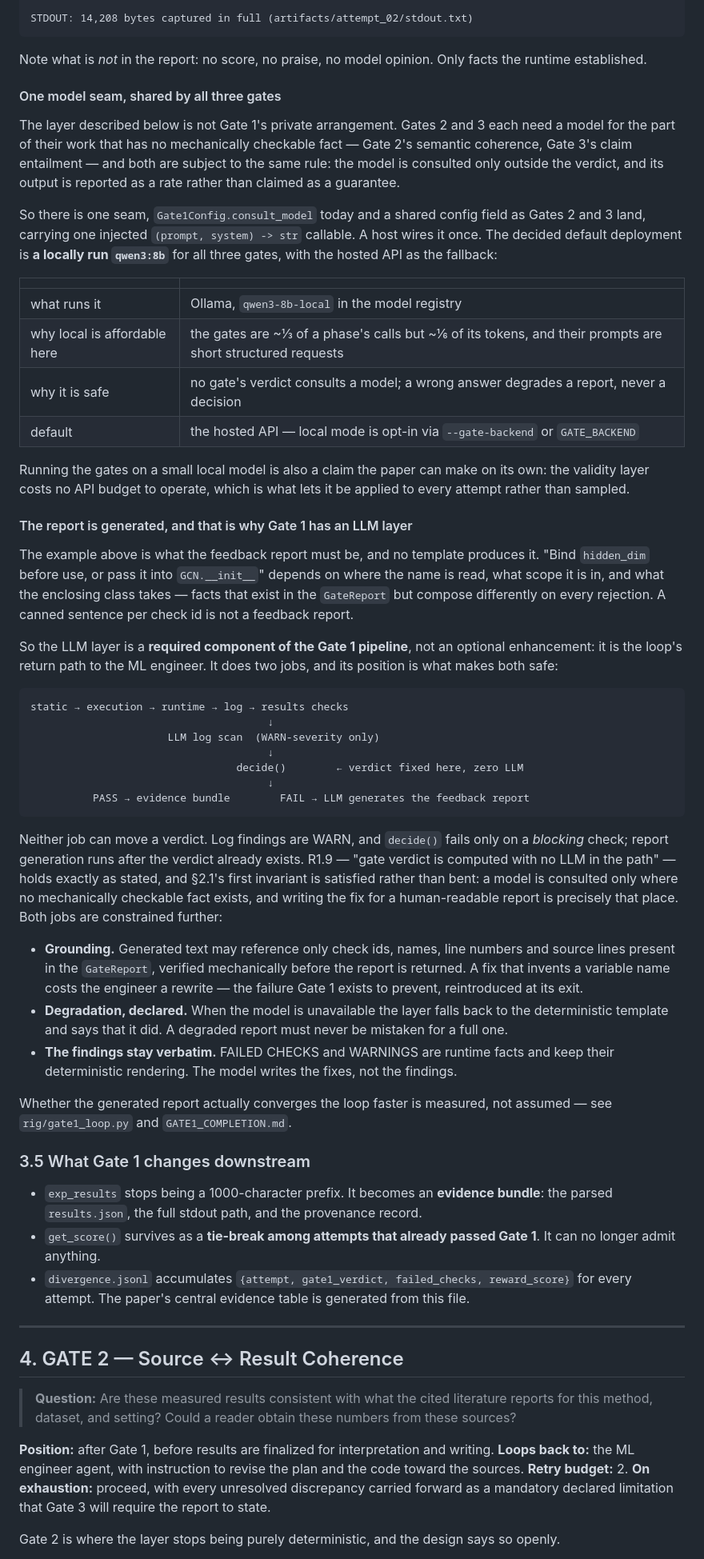
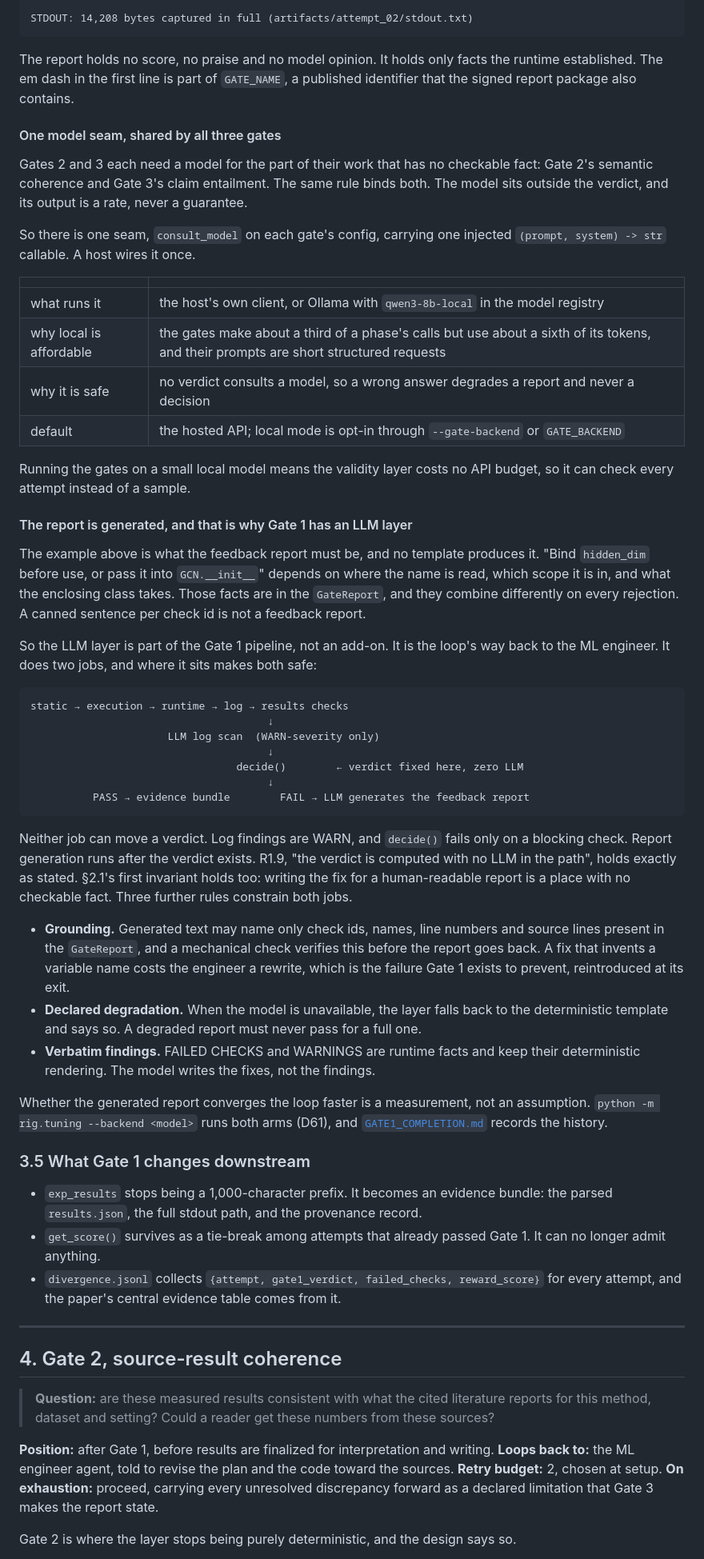
Before and after one commit to bananatruck/gates, a Markdown page: docs/PLAN.md, the part around one of its changes. Shown at 80% size. Rendered like a GitHub page.

````diff
--- a/docs/PLAN.md
+++ b/docs/PLAN.md
@@ -349,43 +335,38 @@ REQUIRED FIXES
 STDOUT: 14,208 bytes captured in full (artifacts/attempt_02/stdout.txt)
 ```
 
-Note what is *not* in the report: no score, no praise, no model opinion. Only facts the runtime
-established.
+The report holds no score, no praise and no model opinion.
+It holds only facts the runtime established.
+The em dash in the first line is part of `GATE_NAME`, a published identifier that the signed report package also contains.
 
 #### One model seam, shared by all three gates
 
-The layer described below is not Gate 1's private arrangement. Gates 2 and 3 each
-need a model for the part of their work that has no mechanically checkable fact —
-Gate 2's semantic coherence, Gate 3's claim entailment — and both are subject to
-the same rule: the model is consulted only outside the verdict, and its output is
-reported as a rate rather than claimed as a guarantee.
+Gates 2 and 3 each need a model for the part of their work that has no checkable fact: Gate 2's semantic coherence and Gate 3's claim entailment.
+The same rule binds both.
+The model sits outside the verdict, and its output is a rate, never a guarantee.
 
-So there is one seam, `Gate1Config.consult_model` today and a shared config field
-as Gates 2 and 3 land, carrying one injected `(prompt, system) -> str` callable.
-A host wires it once. The decided default deployment is **a locally run
-`qwen3:8b`** for all three gates, with the hosted API as the fallback:
+So there is one seam, `consult_model` on each gate's config, carrying one injected `(prompt, system) -> str` callable.
+A host wires it once.
 
 | | |
 |---|---|
-| what runs it | Ollama, `qwen3-8b-local` in the model registry |
-| why local is affordable here | the gates are ~⅓ of a phase's calls but ~⅙ of its tokens, and their prompts are short structured requests |
-| why it is safe | no gate's verdict consults a model; a wrong answer degrades a report, never a decision |
-| default | the hosted API — local mode is opt-in via `--gate-backend` or `GATE_BACKEND` |
+| what runs it | the host's own client, or Ollama with `qwen3-8b-local` in the model registry |
+| why local is affordable | the gates make about a third of a phase's calls but use about a sixth of its tokens, and their prompts are short structured requests |
+| why it is safe | no verdict consults a model, so a wrong answer degrades a report and never a decision |
+| default | the hosted API; local mode is opt-in through `--gate-backend` or `GATE_BACKEND` |
 
-Running the gates on a small local model is also a claim the paper can make on
-its own: the validity layer costs no API budget to operate, which is what lets it
-be applied to every attempt rather than sampled.
+Running the gates on a small local model means the validity layer costs no API budget, so it can check every attempt instead of a sample.
 
 #### The report is generated, and that is why Gate 1 has an LLM layer
 
-The example above is what the feedback report must be, and no template produces it. "Bind
-`hidden_dim` before use, or pass it into `GCN.__init__`" depends on where the name is read, what
-scope it is in, and what the enclosing class takes — facts that exist in the `GateReport` but
-compose differently on every rejection. A canned sentence per check id is not a feedback report.
+The example above is what the feedback report must be, and no template produces it.
+"Bind `hidden_dim` before use, or pass it into `GCN.__init__`" depends on where the name is read, which scope it is in, and what the enclosing class takes.
+Those facts are in the `GateReport`, and they combine differently on every rejection.
+A canned sentence per check id is not a feedback report.
 
-So the LLM layer is a **required component of the Gate 1 pipeline**, not an optional enhancement:
-it is the loop's return path to the ML engineer. It does two jobs, and its position is what makes
-both safe:
+So the LLM layer is part of the Gate 1 pipeline, not an add-on.
+It is the loop's way back to the ML engineer.
+It does two jobs, and where it sits makes both safe:
 
 ```
 static → execution → runtime → log → results checks
@@ -397,48 +378,36 @@ static → execution → runtime → log → results checks
           PASS → evidence bundle        FAIL → LLM generates the feedback report
 ```
 
-Neither job can move a verdict. Log findings are WARN, and `decide()` fails only on a *blocking*
-check; report generation runs after the verdict already exists. R1.9 — "gate verdict is computed
-with no LLM in the path" — holds exactly as stated, and §2.1's first invariant is satisfied
-rather than bent: a model is consulted only where no mechanically checkable fact exists, and
-writing the fix for a human-readable report is precisely that place. Both jobs are constrained
-further:
+Neither job can move a verdict.
+Log findings are WARN, and `decide()` fails only on a blocking check.
+Report generation runs after the verdict exists.
+R1.9, "the verdict is computed with no LLM in the path", holds exactly as stated.
+§2.1's first invariant holds too: writing the fix for a human-readable report is a place with no checkable fact.
+Three further rules constrain both jobs.
 
-- **Grounding.** Generated text may reference only check ids, names, line numbers and source
-  lines present in the `GateReport`, verified mechanically before the report is returned. A fix
-  that invents a variable name costs the engineer a rewrite — the failure Gate 1 exists to
-  prevent, reintroduced at its exit.
-- **Degradation, declared.** When the model is unavailable the layer falls back to the
-  deterministic template and says that it did. A degraded report must never be mistaken for a
-  full one.
-- **The findings stay verbatim.** FAILED CHECKS and WARNINGS are runtime facts and keep their
-  deterministic rendering. The model writes the fixes, not the findings.
+- **Grounding.** Generated text may name only check ids, names, line numbers and source lines present in the `GateReport`, and a mechanical check verifies this before the report goes back. A fix that invents a variable name costs the engineer a rewrite, which is the failure Gate 1 exists to prevent, reintroduced at its exit.
+- **Declared degradation.** When the model is unavailable, the layer falls back to the deterministic template and says so. A degraded report must never pass for a full one.
+- **Verbatim findings.** FAILED CHECKS and WARNINGS are runtime facts and keep their deterministic rendering. The model writes the fixes, not the findings.
 
-Whether the generated report actually converges the loop faster is measured, not assumed — see
-`rig/gate1_loop.py` and `GATE1_COMPLETION.md`.
+Whether the generated report converges the loop faster is a measurement, not an assumption.
+`python -m rig.tuning --backend <model>` runs both arms (D61), and [`GATE1_COMPLETION.md`](GATE1_COMPLETION.md) records the history.
 
 ### 3.5 What Gate 1 changes downstream
 
-- `exp_results` stops being a 1000-character prefix. It becomes an **evidence bundle**: the
-  parsed `results.json`, the full stdout path, and the provenance record.
-- `get_score()` survives as a **tie-break among attempts that already passed Gate 1**. It can no
-  longer admit anything.
-- `divergence.jsonl` accumulates `{attempt, gate1_verdict, failed_checks, reward_score}` for every
-  attempt. The paper's central evidence table is generated from this file.
+- `exp_results` stops being a 1,000-character prefix. It becomes an evidence bundle: the parsed `results.json`, the full stdout path, and the provenance record.
+- `get_score()` survives as a tie-break among attempts that already passed Gate 1. It can no longer admit anything.
+- `divergence.jsonl` collects `{attempt, gate1_verdict, failed_checks, reward_score}` for every attempt, and the paper's central evidence table comes from it.
 
 ---
 
-## 4. GATE 2 — Source ↔ Result Coherence
+## 4. Gate 2, source-result coherence
 
-> **Question:** Are these measured results consistent with what the cited literature reports for
-> this method, dataset, and setting? Could a reader obtain these numbers from these sources?
+> **Question:** are these measured results consistent with what the cited literature reports for this method, dataset and setting? Could a reader get these numbers from these sources?
 
 **Position:** after Gate 1, before results are finalized for interpretation and writing.
-**Loops back to:** the ML engineer agent, with instruction to revise the plan and the code toward
-the sources.
-**Retry budget:** 2.
-**On exhaustion:** proceed, with every unresolved discrepancy carried forward as a mandatory
-declared limitation that Gate 3 will require the report to state.
+**Loops back to:** the ML engineer agent, told to revise the plan and the code toward the sources.
+**Retry budget:** 2, chosen at setup.
+**On exhaustion:** proceed, carrying every unresolved discrepancy forward as a declared limitation that Gate 3 makes the report state.
 
-Gate 2 is where the layer stops being purely deterministic, and the design says so openly.
+Gate 2 is where the layer stops being purely deterministic, and the design says so.
 
````
Also changed, not shown: other parts of docs/PLAN.md (+278 -323 lines).
